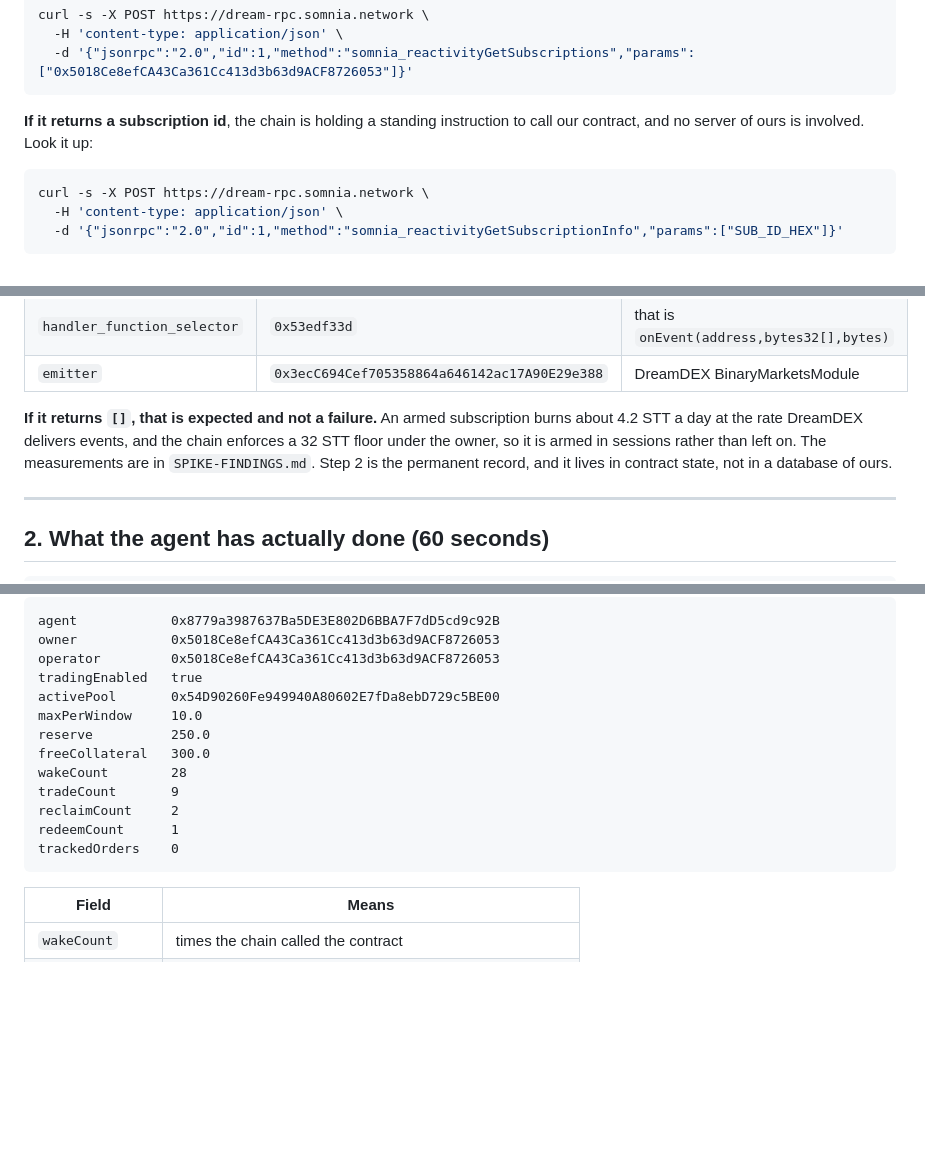
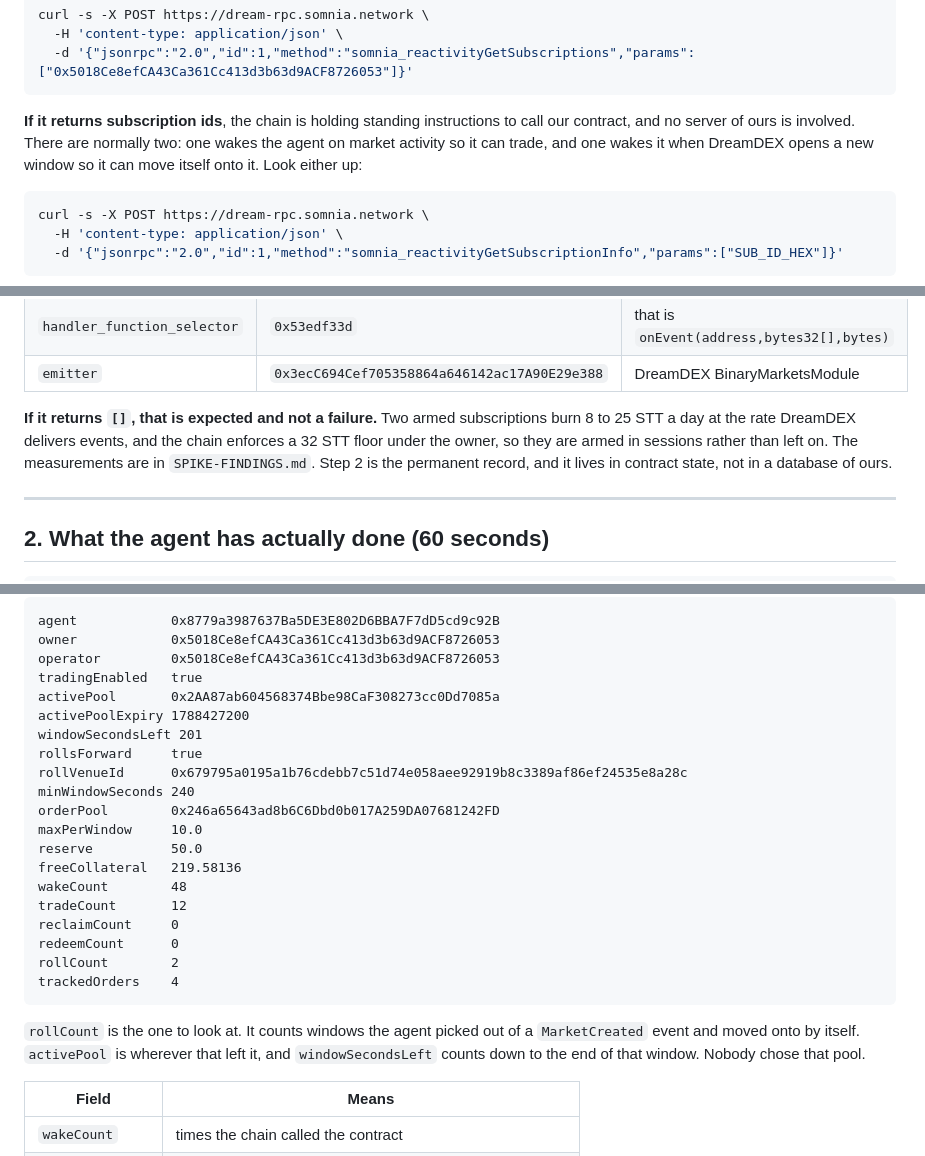
Before and after one commit to Risingtell/vane, a Markdown page: JUDGE-QUICKSTART.md, 3 parts joined by grey strips. Drawn GitHub-style; blank space fills up the shorter version.

Commit message:
Point the judge docs and submission draft at the proven deployment
Live output captured from the chain rather than transcribed: rollCount 2, and
the agent traded both windows it chose for itself.

Also records the two limits honestly. Two armed subscriptions burn 8 to 25 STT a
day rather than the 4.2 measured with one, and order ids are tracked for one book
at a time, which is close to moot while the default order type is
immediate-or-cancel but would matter to anyone resting limit orders.

````diff
--- a/JUDGE-QUICKSTART.md
+++ b/JUDGE-QUICKSTART.md
@@ -22,8 +22,10 @@ curl -s -X POST https://dream-rpc.somnia.network \
   -d '{"jsonrpc":"2.0","id":1,"method":"somnia_reactivityGetSubscriptions","params":["0x5018Ce8efCA43Ca361Cc413d3b63d9ACF8726053"]}'
 ```
 
-**If it returns a subscription id**, the chain is holding a standing instruction to call our
-contract, and no server of ours is involved. Look it up:
+**If it returns subscription ids**, the chain is holding standing instructions to call our
+contract, and no server of ours is involved. There are normally two: one wakes the agent on
+market activity so it can trade, and one wakes it when DreamDEX opens a new window so it can move
+itself onto it. Look either up:
 
 ```bash
 curl -s -X POST https://dream-rpc.somnia.network \
@@ -39,9 +41,9 @@ Check three fields:
 | `handler_function_selector` | `0x53edf33d` | that is `onEvent(address,bytes32[],bytes)` |
 | `emitter` | `0x3ecC694Cef705358864a646142ac17A90E29e388` | DreamDEX BinaryMarketsModule |
 
-**If it returns `[]`, that is expected and not a failure.** An armed subscription burns about
-4.2 STT a day at the rate DreamDEX delivers events, and the chain enforces a 32 STT floor under
-the owner, so it is armed in sessions rather than left on. The measurements are in
+**If it returns `[]`, that is expected and not a failure.** Two armed subscriptions burn 8 to 25
+STT a day at the rate DreamDEX delivers events, and the chain enforces a 32 STT floor under the
+owner, so they are armed in sessions rather than left on. The measurements are in
 `SPIKE-FINDINGS.md`. Step 2 is the permanent record, and it lives in contract state, not in a
 database of ours.
 
@@ -62,16 +64,27 @@ agent            0x8779a3987637Ba5DE3E802D6BBA7F7dD5cd9c92B
 owner            0x5018Ce8efCA43Ca361Cc413d3b63d9ACF8726053
 operator         0x5018Ce8efCA43Ca361Cc413d3b63d9ACF8726053
 tradingEnabled   true
-activePool       0x54D90260Fe949940A80602E7fDa8ebD729c5BE00
+activePool       0x2AA87ab604568374Bbe98CaF308273cc0Dd7085a
+activePoolExpiry 1788427200
+windowSecondsLeft 201
+rollsForward     true
+rollVenueId      0x679795a0195a1b76cdebb7c51d74e058aee92919b8c3389af86ef24535e8a28c
+minWindowSeconds 240
+orderPool        0x246a65643ad8b6C6Dbd0b017A259DA07681242FD
 maxPerWindow     10.0
-reserve          250.0
-freeCollateral   300.0
-wakeCount        28
-tradeCount       9
-reclaimCount     2
-redeemCount      1
-trackedOrders    0
+reserve          50.0
+freeCollateral   219.58136
+wakeCount        48
+tradeCount       12
+reclaimCount     0
+redeemCount      0
+rollCount        2
+trackedOrders    4
 ```
+
+`rollCount` is the one to look at. It counts windows the agent picked out of a `MarketCreated`
+event and moved onto by itself. `activePool` is wherever that left it, and `windowSecondsLeft`
+counts down to the end of that window. Nobody chose that pool.
 
 | Field | Means |
 |---|---|
````
Also changed, not shown: README.md (+6 -0 lines).
